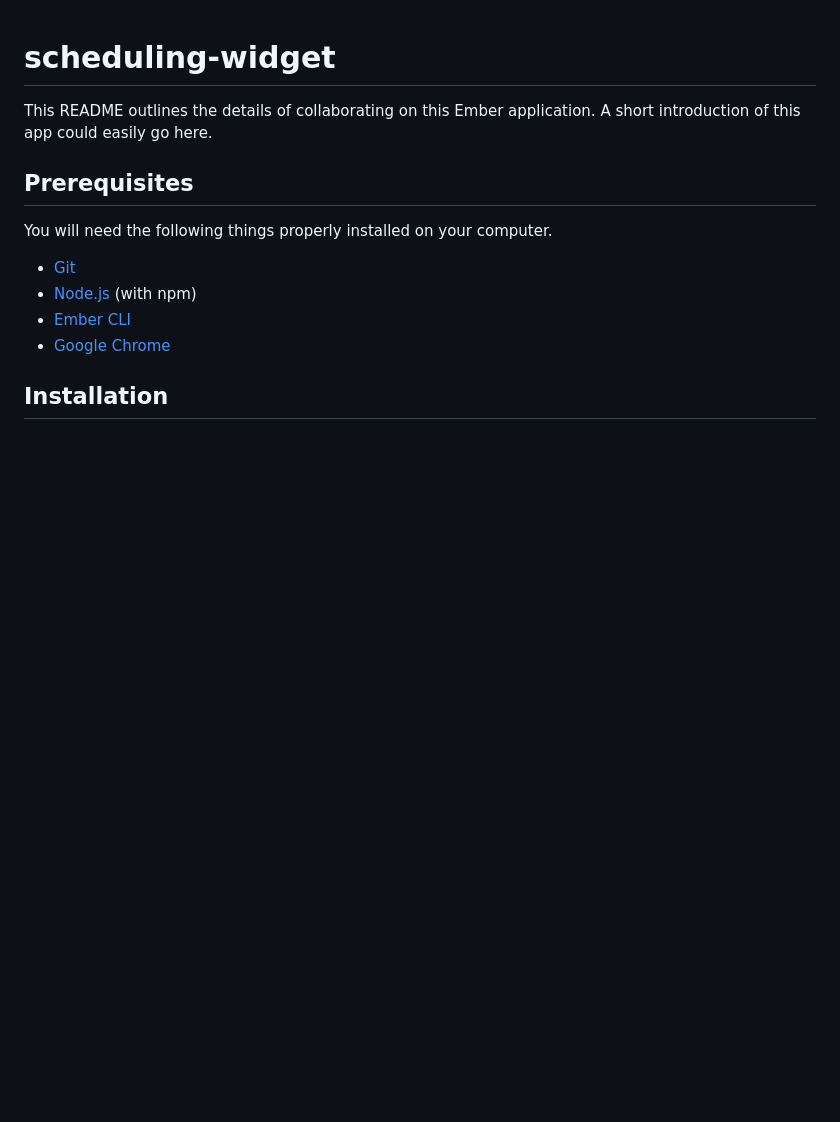
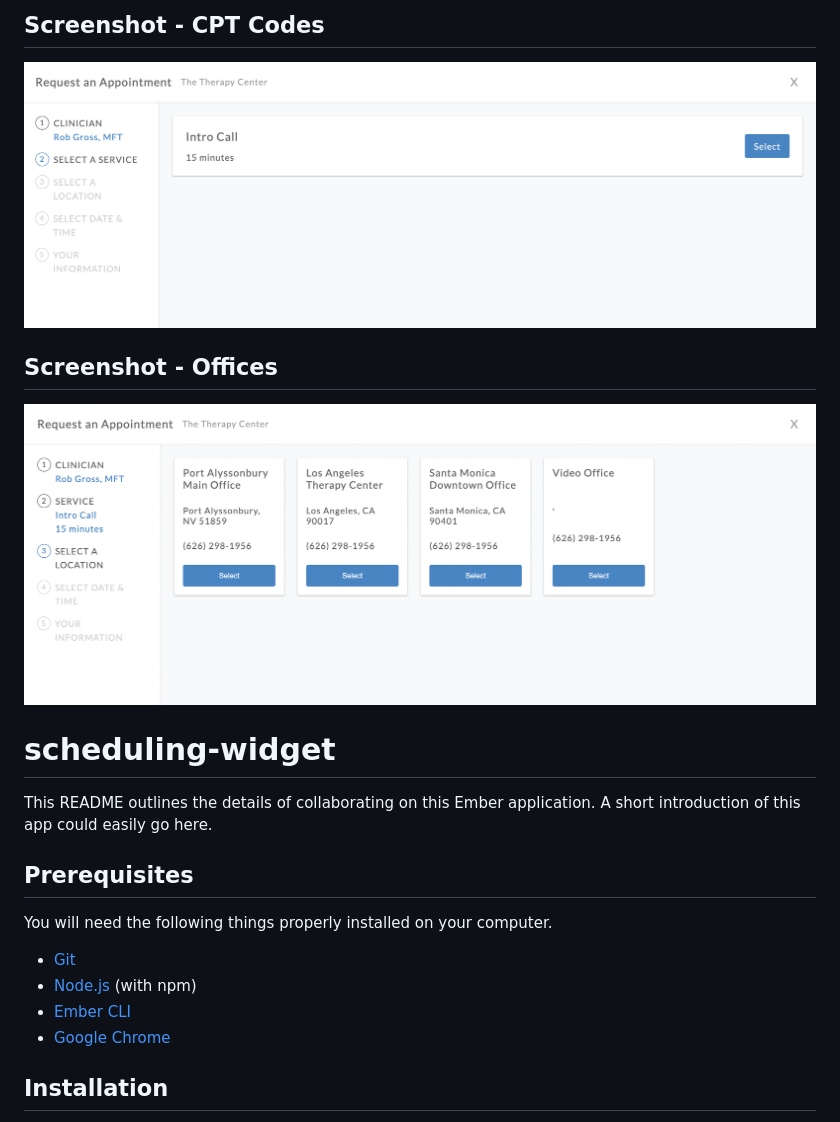
Before and after one commit to chergott/scheduling-widget, a Markdown page: README.md, the part around the change. Rendered like a GitHub page; pictures changed too: screenshots/cpt-codes.png (added), screenshots/offices.png (added); blank space fills up the shorter version.

Commit message:
add screenshots

```diff
--- a/README.md
+++ b/README.md
@@ -1,3 +1,9 @@
+## Screenshot - CPT Codes
+![Screenshot](screenshots/cpt-codes.png)
+
+## Screenshot - Offices
+![Screenshot](screenshots/offices.png)
+
 # scheduling-widget
 
 This README outlines the details of collaborating on this Ember application.
```
